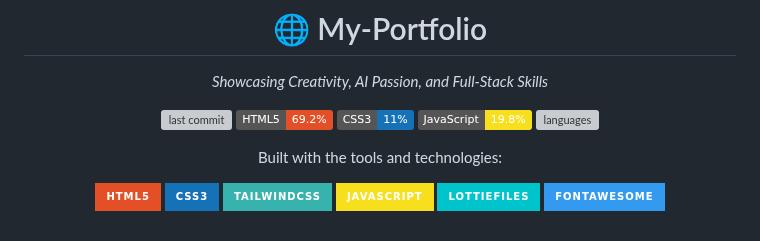
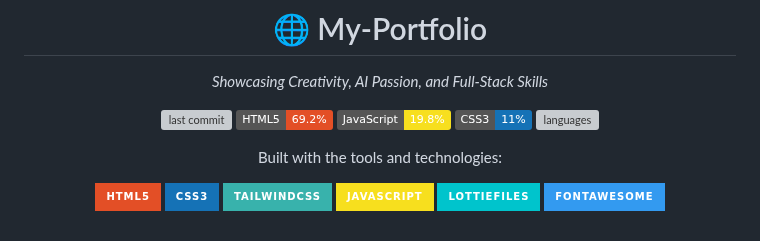
Before and after one commit to Muhammad-Ahmed-Rayyan/My-Portfolio, a Markdown page: README.md, the part around the change. Drawn GitHub-style; badges without logos; grey boxes are pictures that could not be loaded.

```diff
--- a/README.md
+++ b/README.md
@@ -5,8 +5,8 @@
 
 ![last commit](https://img.shields.io/github/last-commit/Muhammad-Ahmed-Rayyan/My-Portfolio)
 ![HTML](https://img.shields.io/badge/HTML5-69.2%25-E34F26?logo=html5)
+![JavaScript](https://img.shields.io/badge/JavaScript-19.8%25-F7DF1E?logo=javascript)
 ![CSS](https://img.shields.io/badge/CSS3-11%25-1572B6?logo=css3)
-![JavaScript](https://img.shields.io/badge/JavaScript-19.8%25-F7DF1E?logo=javascript)
 ![languages](https://img.shields.io/github/languages/count/Muhammad-Ahmed-Rayyan/My-Portfolio)
 <br>
 
```
